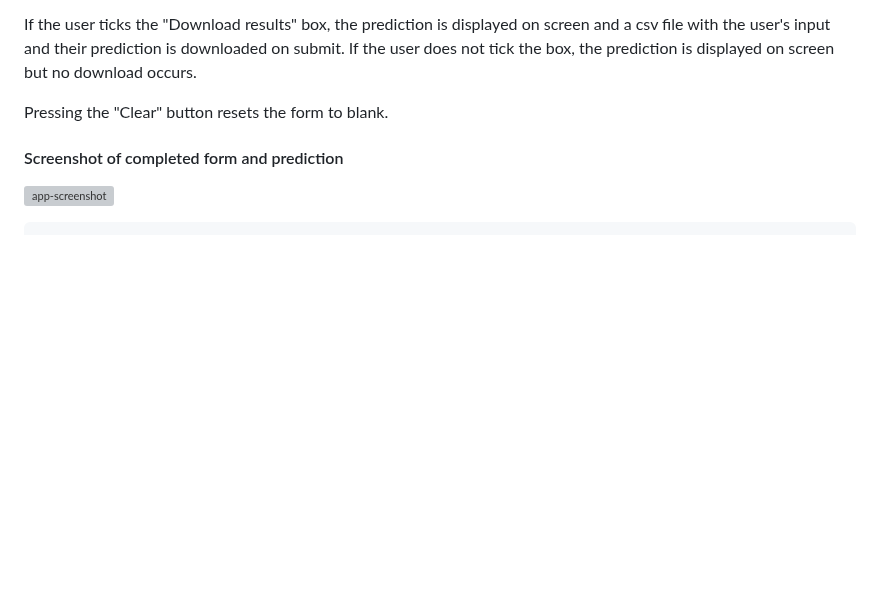
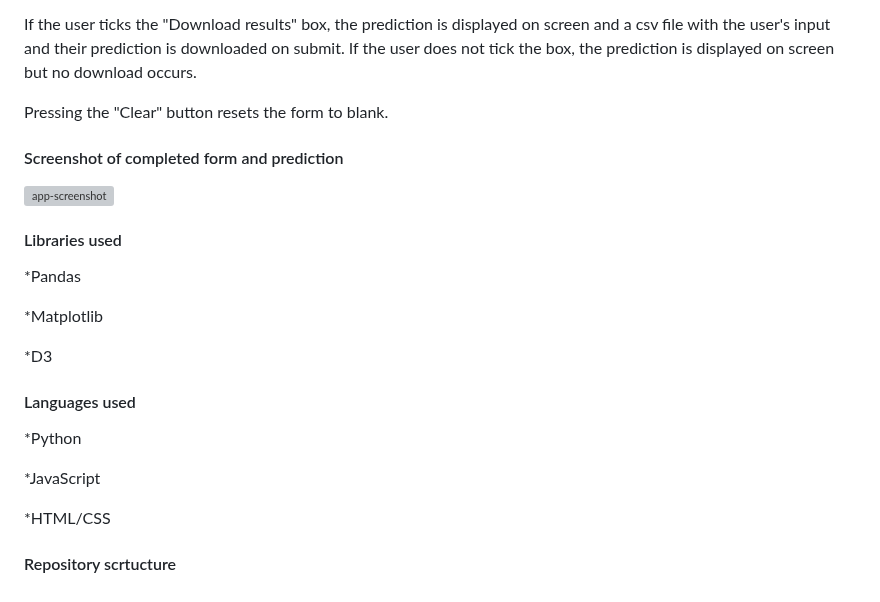
Before and after one commit to anna2023471/stroke_predictor, a Markdown page: README.md, the part around the change. Rendered like a GitHub page; blank space fills up the shorter version; grey boxes are pictures that could not be loaded.

````diff
--- a/README.md
+++ b/README.md
@@ -106,4 +106,20 @@ Pressing the "Clear" button resets the form to blank.
 
 ![app-screenshot](https://github.com/anna2023471/stroke_predictor/assets/132623167/66255185-3341-40b3-8288-f43d67d32411)
 
-``` yml
+#### Libraries used
+
+   *Pandas
+
+   *Matplotlib
+
+   *D3
+
+#### Languages used
+
+   *Python
+
+   *JavaScript
+
+   *HTML/CSS
+
+#### Repository scrtucture
````
